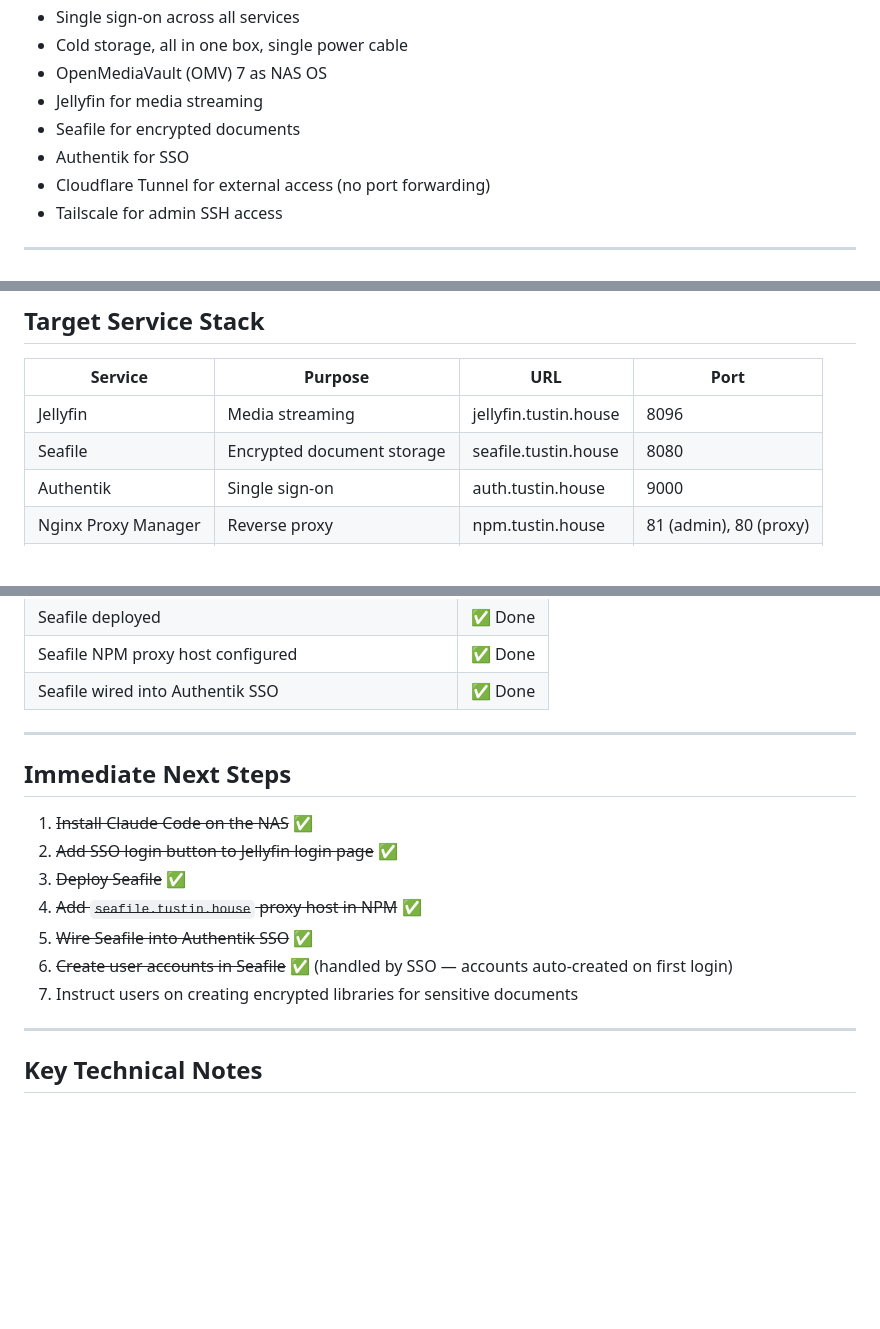
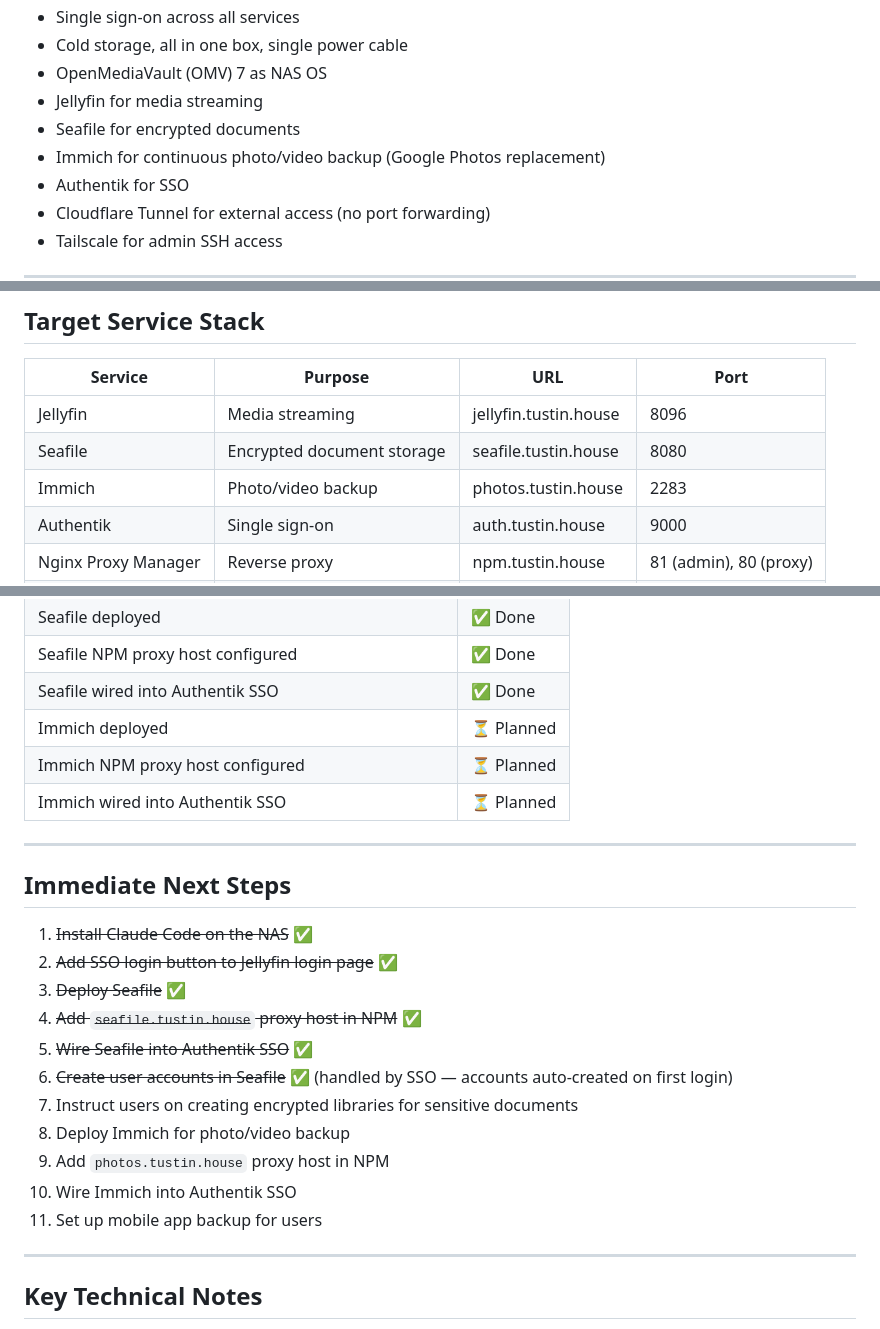
Before and after one commit to gilbert/tustin-house, a Markdown page: SETUP.md, 3 parts joined by grey strips. GitHub-like rendering; blank space fills up the shorter version.

```diff
--- a/SETUP.md
+++ b/SETUP.md
@@ -10,6 +10,7 @@ Build a home NAS for a friend. Requirements:
 - OpenMediaVault (OMV) 7 as NAS OS
 - Jellyfin for media streaming
 - Seafile for encrypted documents
+- Immich for continuous photo/video backup (Google Photos replacement)
 - Authentik for SSO
 - Cloudflare Tunnel for external access (no port forwarding)
 - Tailscale for admin SSH access
@@ -85,6 +86,7 @@ OMV shared folders are accessible at `/sharedfolders/[name]` within Docker conta
 |---|---|---|---|
 | Jellyfin | Media streaming | jellyfin.tustin.house | 8096 |
 | Seafile | Encrypted document storage | seafile.tustin.house | 8080 |
+| Immich | Photo/video backup | photos.tustin.house | 2283 |
 | Authentik | Single sign-on | auth.tustin.house | 9000 |
 | Nginx Proxy Manager | Reverse proxy | npm.tustin.house | 81 (admin), 80 (proxy) |
 | Cloudflare Tunnel | External access | — | — |
@@ -301,6 +341,9 @@ claude
 | Seafile deployed | ✅ Done |
 | Seafile NPM proxy host configured | ✅ Done |
 | Seafile wired into Authentik SSO | ✅ Done |
+| Immich deployed | ⏳ Planned |
+| Immich NPM proxy host configured | ⏳ Planned |
+| Immich wired into Authentik SSO | ⏳ Planned |
 
 ---
 
@@ -313,6 +356,10 @@ claude
 5. ~~Wire Seafile into Authentik SSO~~ ✅
 6. ~~Create user accounts in Seafile~~ ✅ (handled by SSO — accounts auto-created on first login)
 7. Instruct users on creating encrypted libraries for sensitive documents
+8. Deploy Immich for photo/video backup
+9. Add `photos.tustin.house` proxy host in NPM
+10. Wire Immich into Authentik SSO
+11. Set up mobile app backup for users
 
 ---
 
```
Also changed, not shown: other parts of SETUP.md (+38 -0 lines), CLAUDE.md (+7 -3 lines).
